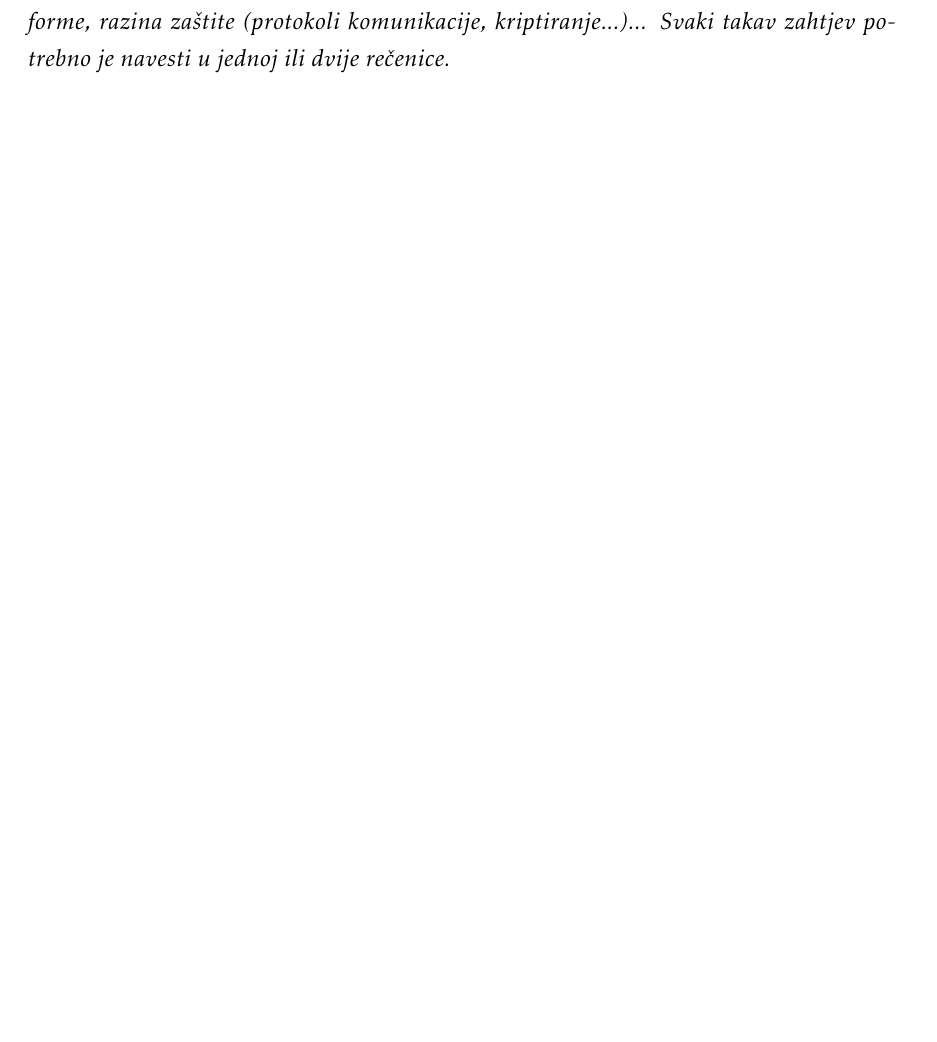
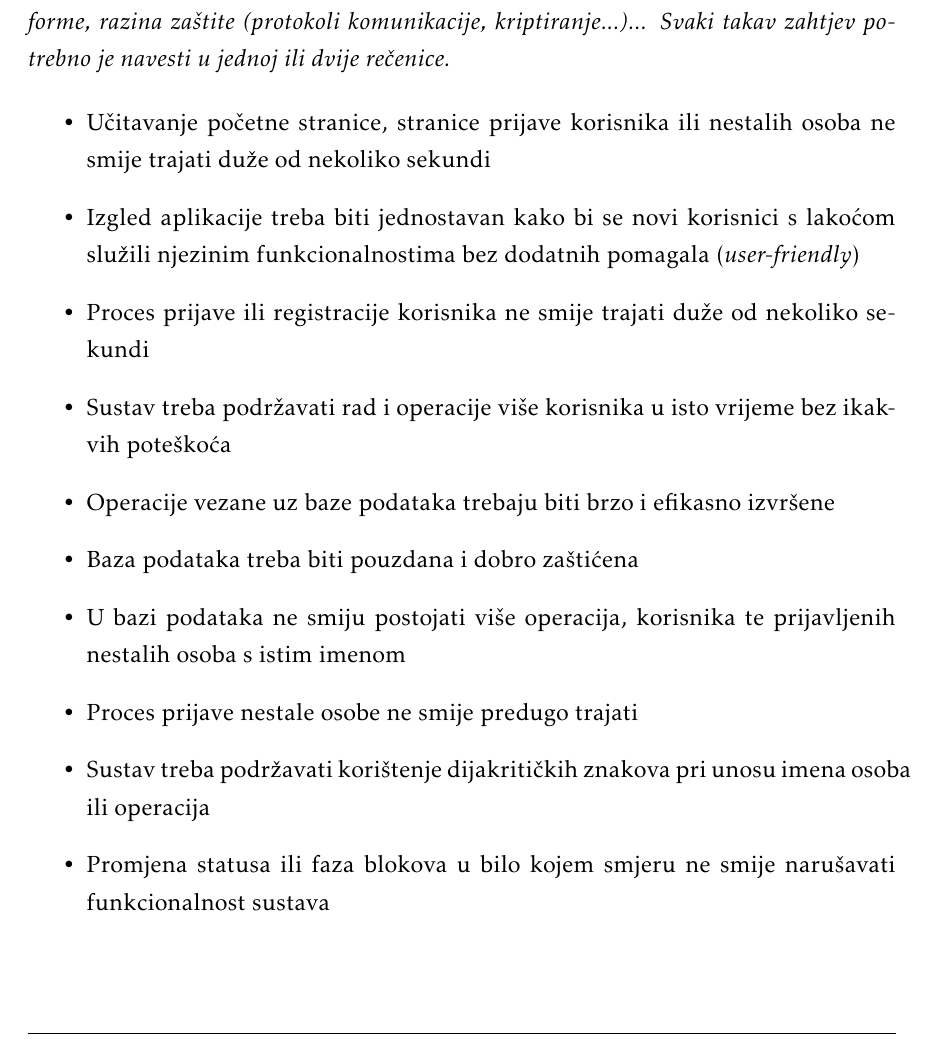
Before and after one commit to AntonioMisic77/PROGI, a LaTeX document (dokumentacija/PROGI_ProjektnaDokumentacija.tex, which reads dokumentacija/Specifikacija_programske_potpore.tex): part of page 26 of 46, cut so that both start at the same text. Compiled offline with pdfLaTeX.

Commit message:
dodani ostali zahtjevi

```diff
--- a/dokumentacija/Specifikacija_programske_potpore.tex
+++ b/dokumentacija/Specifikacija_programske_potpore.tex
@@ -608,3 +608,16 @@
 			\textbf{\textit{dio 1. revizije}}\\
 
 			 \textit{Nefunkcionalni zahtjevi i zahtjevi domene primjene dopunjuju funkcionalne zahtjeve. Oni opisuju \textbf{kako se sustav treba ponašati} i koja \textbf{ograničenja} treba poštivati (performanse, korisničko iskustvo, pouzdanost, standardi kvalitete, sigurnost...). Primjeri takvih zahtjeva u Vašem projektu mogu biti: podržani jezici korisničkog sučelja, vrijeme odziva, najveći mogući podržani broj korisnika, podržane web/mobilne platforme, razina zaštite (protokoli komunikacije, kriptiranje...)... Svaki takav zahtjev potrebno je navesti u jednoj ili dvije rečenice.}
+
+			 \begin{itemize}
+			 	\item Učitavanje početne stranice, stranice prijave korisnika ili nestalih osoba ne smije trajati duže od nekoliko sekundi
+			 	\item Izgled aplikacije treba biti jednostavan kako bi se novi korisnici s lakoćom služili njezinim funkcionalnostima bez dodatnih pomagala (\textit{user-friendly})
+			 	\item Proces prijave ili registracije korisnika ne smije trajati duže od nekoliko sekundi
+			 	\item Sustav treba podržavati rad i operacije više korisnika u isto vrijeme bez ikakvih poteškoća
+			 	\item Operacije vezane uz baze podataka trebaju biti brzo i efikasno izvršene
+			 	\item Baza podataka treba biti pouzdana i dobro zaštićena
+			 	\item U bazi podataka ne smiju postojati više operacija, korisnika te prijavljenih nestalih osoba s istim imenom
+			 	\item Proces prijave nestale osobe ne smije predugo trajati
+			 	\item Sustav treba podržavati korištenje dijakritičkih znakova pri unosu imena osoba ili operacija
+			 	\item Promjena statusa ili faza blokova u bilo kojem smjeru ne smije narušavati funkcionalnost sustava
+			 \end{itemize}
```
